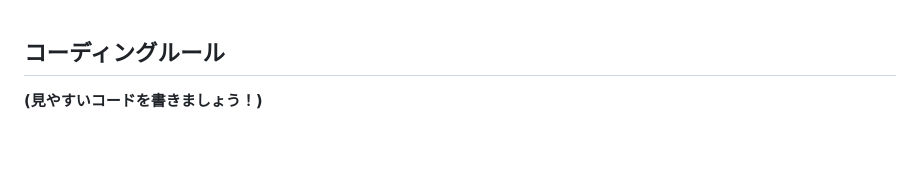
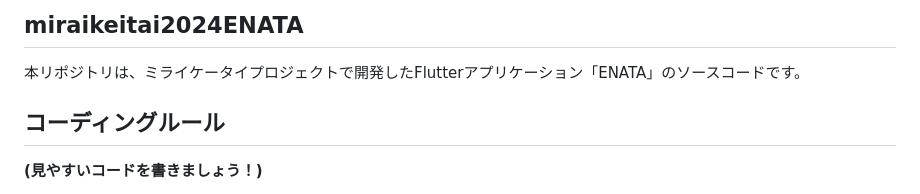
Before and after one commit to RikuoUmemoto/miraikeitai2024ENATA, a Markdown page: README.md, the part around the change. Rendered like a GitHub page; blank space fills up the shorter version.

```diff
--- a/README.md
+++ b/README.md
@@ -1,3 +1,6 @@
+## miraikeitai2024ENATA
+本リポジトリは、ミライケータイプロジェクトで開発したFlutterアプリケーション「ENATA」のソースコードです。
+
 ## コーディングルール
 **(見やすいコードを書きましょう！)**
 
```
